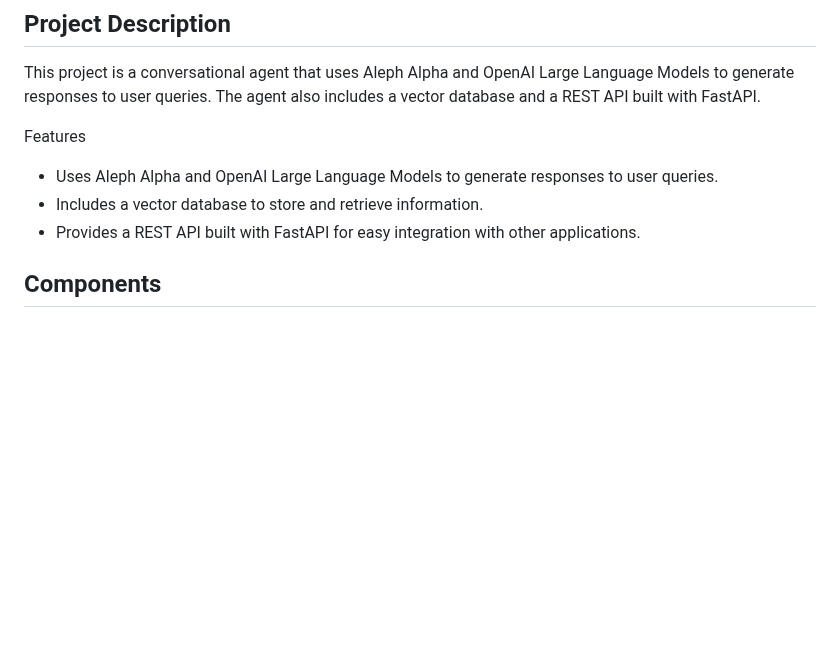
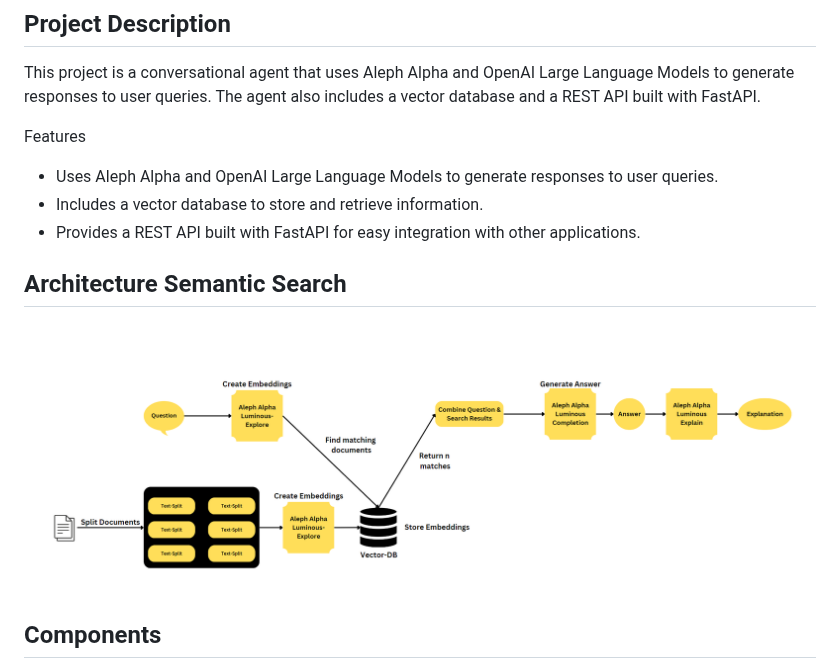
Before and after one commit to mfmezger/conversational-agent-langchain, a Markdown page: README.md, the part around the change. GitHub-like rendering; pictures changed too: resources/Architecture.png (added); blank space fills up the shorter version.

Commit message:
Adding Architecture Image.

```diff
--- a/README.md
+++ b/README.md
@@ -8,6 +8,9 @@ Features
 - Uses Aleph Alpha and OpenAI Large Language Models to generate responses to user queries.
 - Includes a vector database to store and retrieve information.
 - Provides a REST API built with FastAPI for easy integration with other applications.
+
+## Architecture Semantic Search
+![Semantic Search Architecture](resources/Architecture.png)
 
 ## Components
 
```
